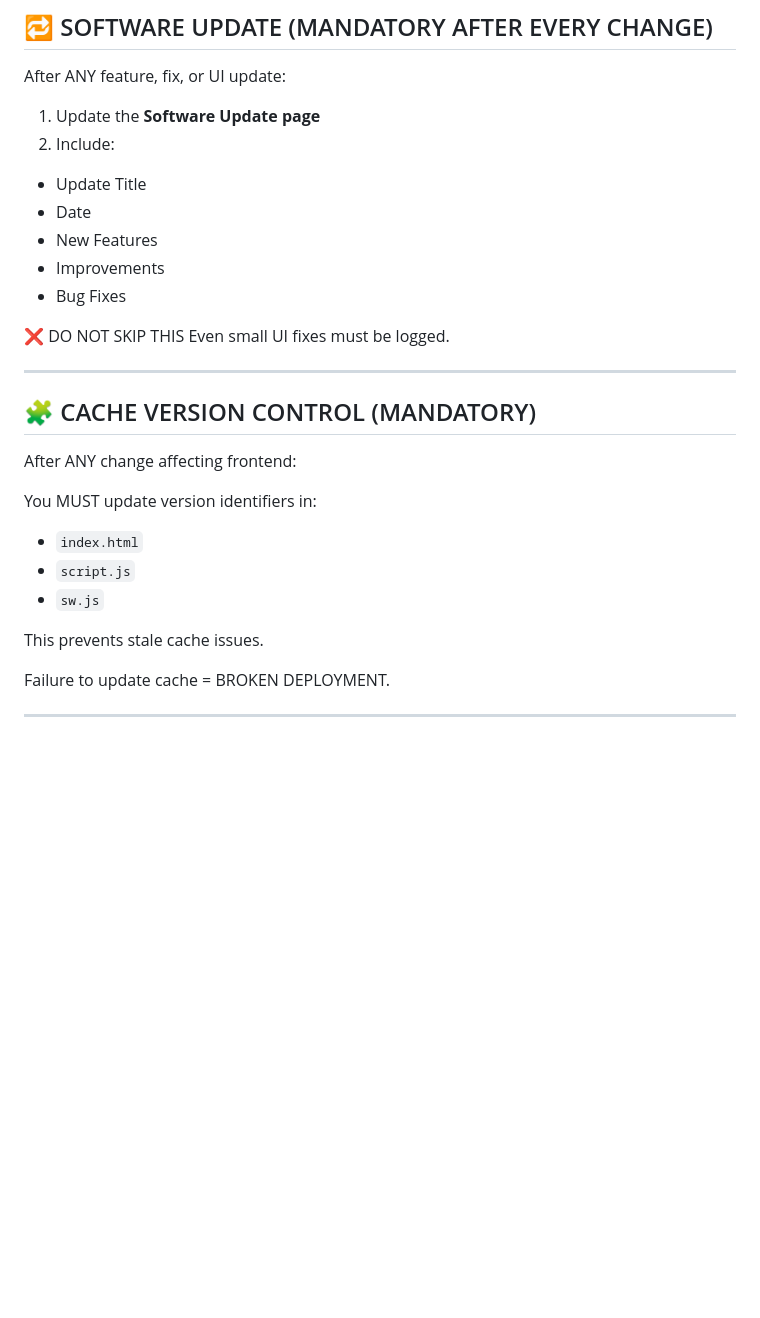
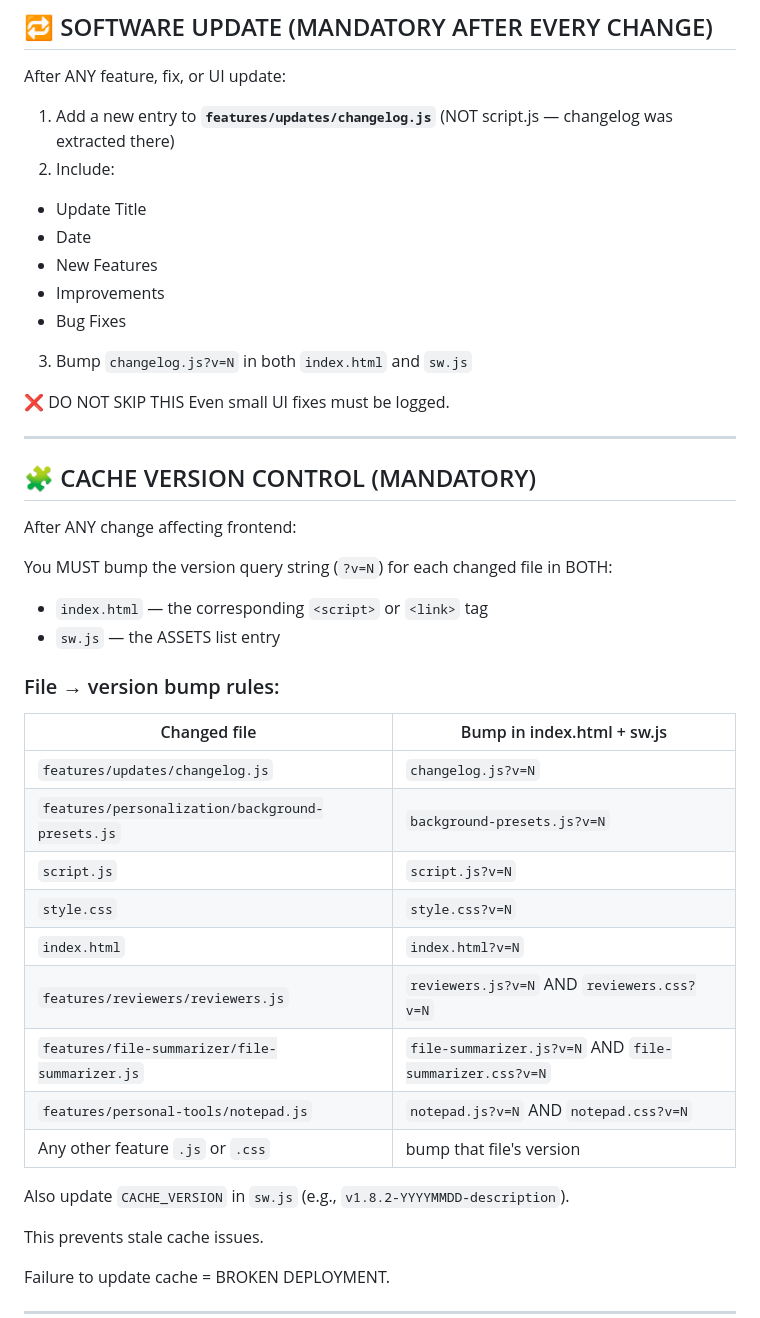
Before and after one commit to plummz/CLASS-APP, a Markdown page: CLAUDE.md, the part around the change. Rendered like a GitHub page; blank space fills up the shorter version.

Commit message:
docs(CLAUDE.md): update changelog and cache version control workflow
Reflect that APP_CHANGELOG entries now go in features/updates/changelog.js
(not script.js), and clarify per-file version bump rules for sw.js + index.html.

https://claude.ai/code/session_016U1dUSeLHgvvuBRtGGCGZp

```diff
--- a/CLAUDE.md
+++ b/CLAUDE.md
@@ -62,7 +62,7 @@ If something may break on iOS:
 
 After ANY feature, fix, or UI update:
 
-1. Update the **Software Update page**
+1. Add a new entry to **`features/updates/changelog.js`** (NOT script.js — changelog was extracted there)
 2. Include:
 
 - Update Title
@@ -70,6 +70,8 @@ After ANY feature, fix, or UI update:
 - New Features
 - Improvements
 - Bug Fixes
+
+3. Bump `changelog.js?v=N` in both `index.html` and `sw.js`
 
 ❌ DO NOT SKIP THIS
 Even small UI fixes must be logged.
@@ -80,11 +82,26 @@ Even small UI fixes must be logged.
 
 After ANY change affecting frontend:
 
-You MUST update version identifiers in:
+You MUST bump the version query string (`?v=N`) for each changed file in BOTH:
 
-- `index.html`
-- `script.js`
-- `sw.js`
+- `index.html` — the corresponding `<script>` or `<link>` tag
+- `sw.js` — the ASSETS list entry
+
+### File → version bump rules:
+
+| Changed file | Bump in index.html + sw.js |
+|---|---|
+| `features/updates/changelog.js` | `changelog.js?v=N` |
+| `features/personalization/background-presets.js` | `background-presets.js?v=N` |
+| `script.js` | `script.js?v=N` |
+| `style.css` | `style.css?v=N` |
+| `index.html` | `index.html?v=N` |
+| `features/reviewers/reviewers.js` | `reviewers.js?v=N` AND `reviewers.css?v=N` |
+| `features/file-summarizer/file-summarizer.js` | `file-summarizer.js?v=N` AND `file-summarizer.css?v=N` |
+| `features/personal-tools/notepad.js` | `notepad.js?v=N` AND `notepad.css?v=N` |
+| Any other feature `.js` or `.css` | bump that file's version |
+
+Also update `CACHE_VERSION` in `sw.js` (e.g., `v1.8.2-YYYYMMDD-description`).
 
 This prevents stale cache issues.
 
```
